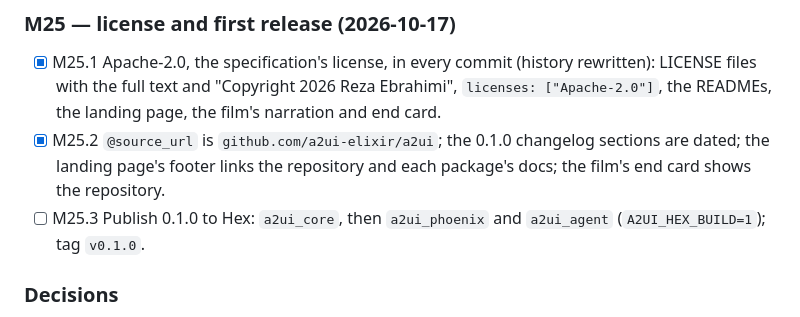
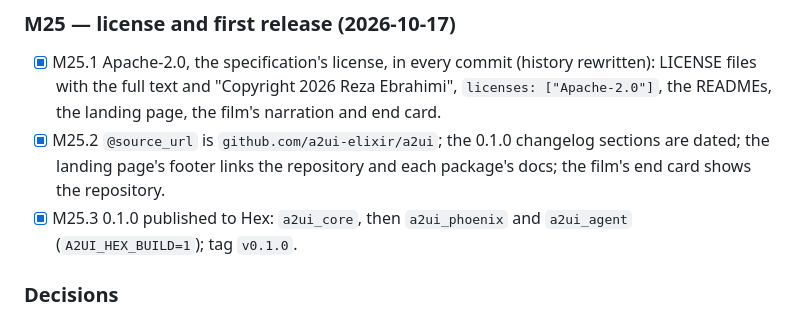
Before and after one commit to a2ui-elixir/a2ui, a Markdown page: TODO.md, the part around the change. GitHub-like rendering.

Commit message:
M25: 0.1.0 published to Hex
Co-Authored-By: Claude Opus 5.5 <noreply@anthropic.com>

```diff
--- a/TODO.md
+++ b/TODO.md
@@ -524,7 +524,7 @@ dependency decision; `A2UICore.Formatter` is pluggable).
       changelog sections are dated; the landing page's footer links the
       repository and each package's docs; the film's end card shows the
       repository.
-- [ ] M25.3 Publish 0.1.0 to Hex: `a2ui_core`, then `a2ui_phoenix` and
+- [x] M25.3 0.1.0 published to Hex: `a2ui_core`, then `a2ui_phoenix` and
       `a2ui_agent` (`A2UI_HEX_BUILD=1`); tag `v0.1.0`.
 
 ### Decisions
```
